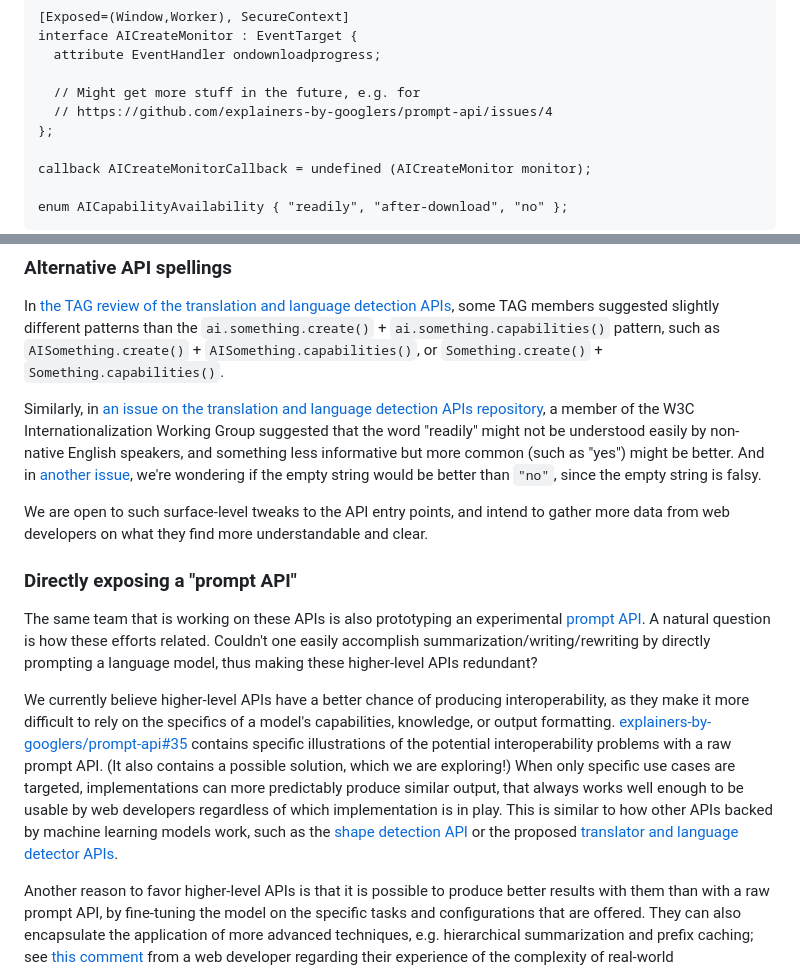
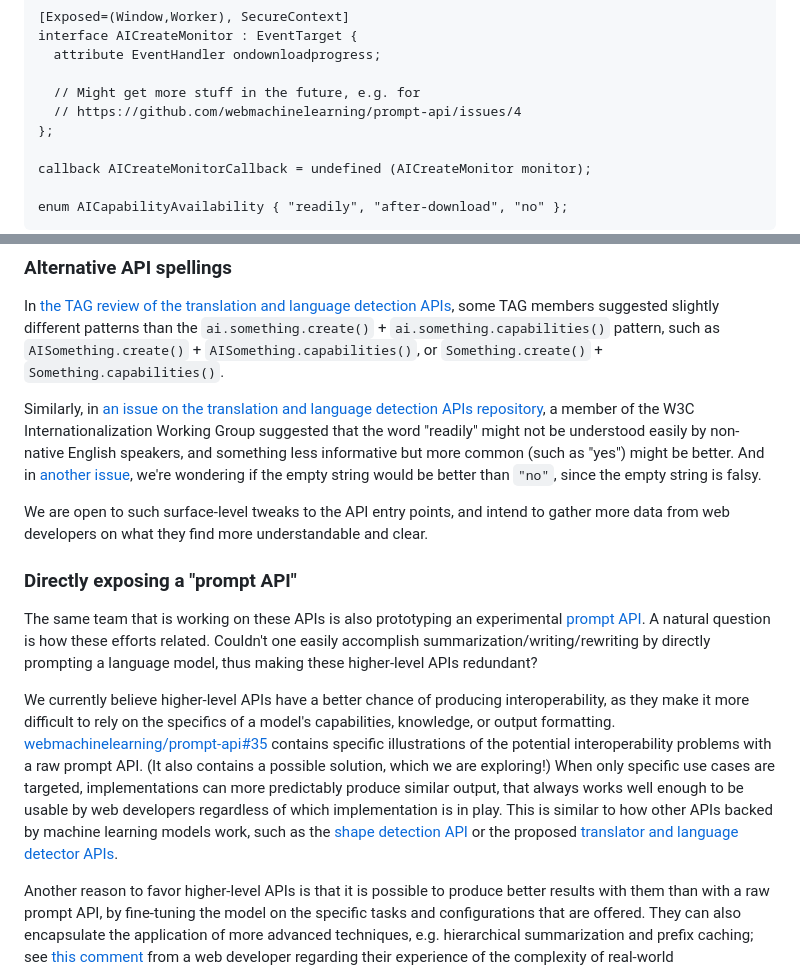
Before and after one commit to WICG/writing-assistance-apis, a Markdown page: README.md, 2 parts joined by grey strips. Rendered like a GitHub page.

```diff
--- a/README.md
+++ b/README.md
@@ -258,7 +258,7 @@ interface AICreateMonitor : EventTarget {
   attribute EventHandler ondownloadprogress;
 
   // Might get more stuff in the future, e.g. for
-  // https://github.com/explainers-by-googlers/prompt-api/issues/4
+  // https://github.com/webmachinelearning/prompt-api/issues/4
 };
 
 callback AICreateMonitorCallback = undefined (AICreateMonitor monitor);
@@ -500,5 +500,5 @@ The same team that is working on these APIs is also prototyping an experimental
 
-We currently believe higher-level APIs have a better chance of producing interoperability, as they make it more difficult to rely on the specifics of a model's capabilities, knowledge, or output formatting. [explainers-by-googlers/prompt-api#35](https://github.com/explainers-by-googlers/prompt-api/issues/35) contains specific illustrations of the potential interoperability problems with a raw prompt API. (It also contains a possible solution, which we are exploring!) When only specific use cases are targeted, implementations can more predictably produce similar output, that always works well enough to be usable by web developers regardless of which implementation is in play. This is similar to how other APIs backed by machine learning models work, such as the [shape detection API](https://wicg.github.io/shape-detection-api/) or the proposed [translator and language detector APIs](https://github.com/WICG/translation-api).
+We currently believe higher-level APIs have a better chance of producing interoperability, as they make it more difficult to rely on the specifics of a model's capabilities, knowledge, or output formatting. [webmachinelearning/prompt-api#35](https://github.com/webmachinelearning/prompt-api/issues/35) contains specific illustrations of the potential interoperability problems with a raw prompt API. (It also contains a possible solution, which we are exploring!) When only specific use cases are targeted, implementations can more predictably produce similar output, that always works well enough to be usable by web developers regardless of which implementation is in play. This is similar to how other APIs backed by machine learning models work, such as the [shape detection API](https://wicg.github.io/shape-detection-api/) or the proposed [translator and language detector APIs](https://github.com/webmachinelearning/translation-api).
 
 Another reason to favor higher-level APIs is that it is possible to produce better results with them than with a raw prompt API, by fine-tuning the model on the specific tasks and configurations that are offered. They can also encapsulate the application of more advanced techniques, e.g. hierarchical summarization and prefix caching; see [this comment](https://github.com/WICG/proposals/issues/163#issuecomment-2297913033) from a web developer regarding their experience of the complexity of real-world summarization tasks.
 
```
Also changed, not shown: other parts of README.md (+4 -4 lines).
